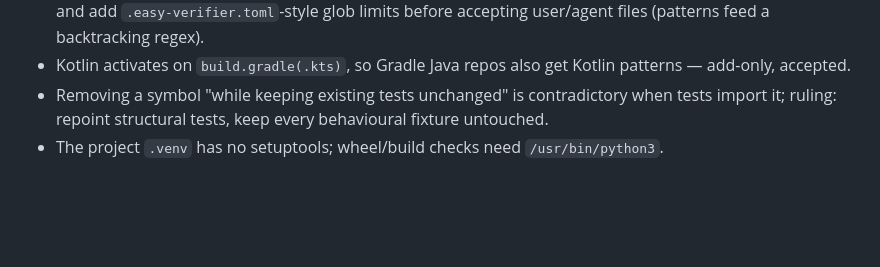
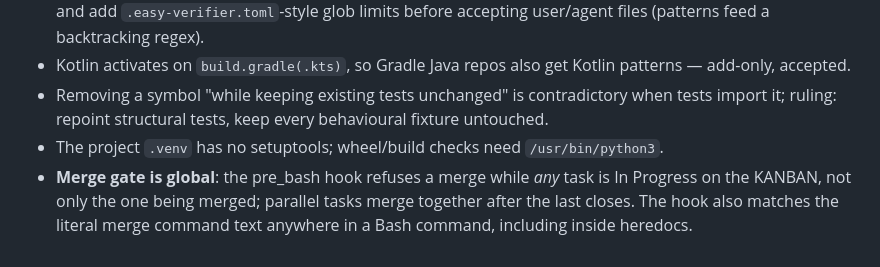
Before and after one commit to thunderkds/easy-verifier-mcp, a Markdown page: memory/learnings.md, the part around the change. Rendered like a GitHub page; blank space fills up the shorter version.

Commit message:
kanban(T031): Done after Stage 4/5
Co-Authored-By: Claude Opus 5.5 <noreply@anthropic.com>

```diff
--- a/memory/learnings.md
+++ b/memory/learnings.md
@@ -558,3 +558,4 @@ duplicate `**Txxx**` rows before moving a task.
 - Removing a symbol "while keeping existing tests unchanged" is contradictory when tests import it;
   ruling: repoint structural tests, keep every behavioural fixture untouched.
 - The project `.venv` has no setuptools; wheel/build checks need `/usr/bin/python3`.
+- **Merge gate is global**: the pre_bash hook refuses a merge while *any* task is In Progress on the KANBAN, not only the one being merged; parallel tasks merge together after the last closes. The hook also matches the literal merge command text anywhere in a Bash command, including inside heredocs.
```
Also changed, not shown: PROJECT_KANBAN.md (+3 -1 lines).
